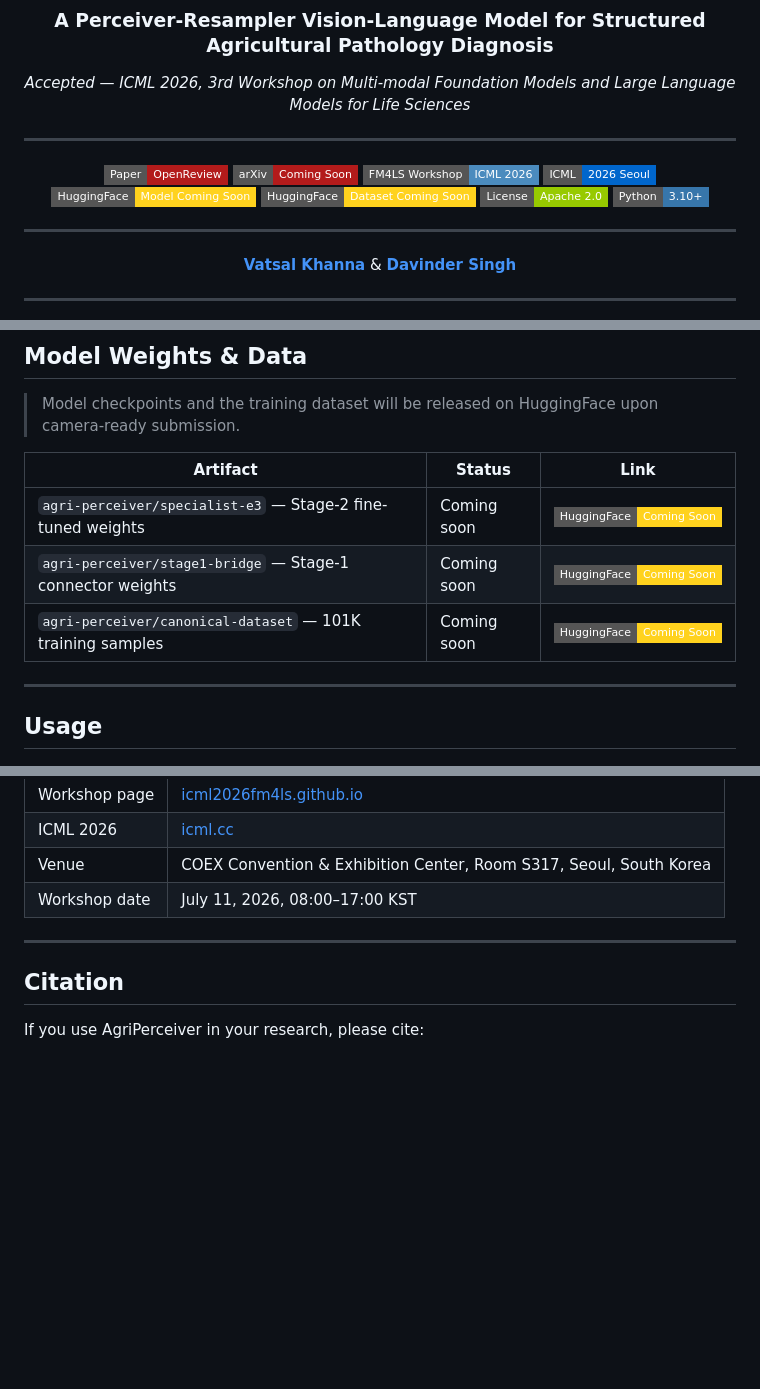
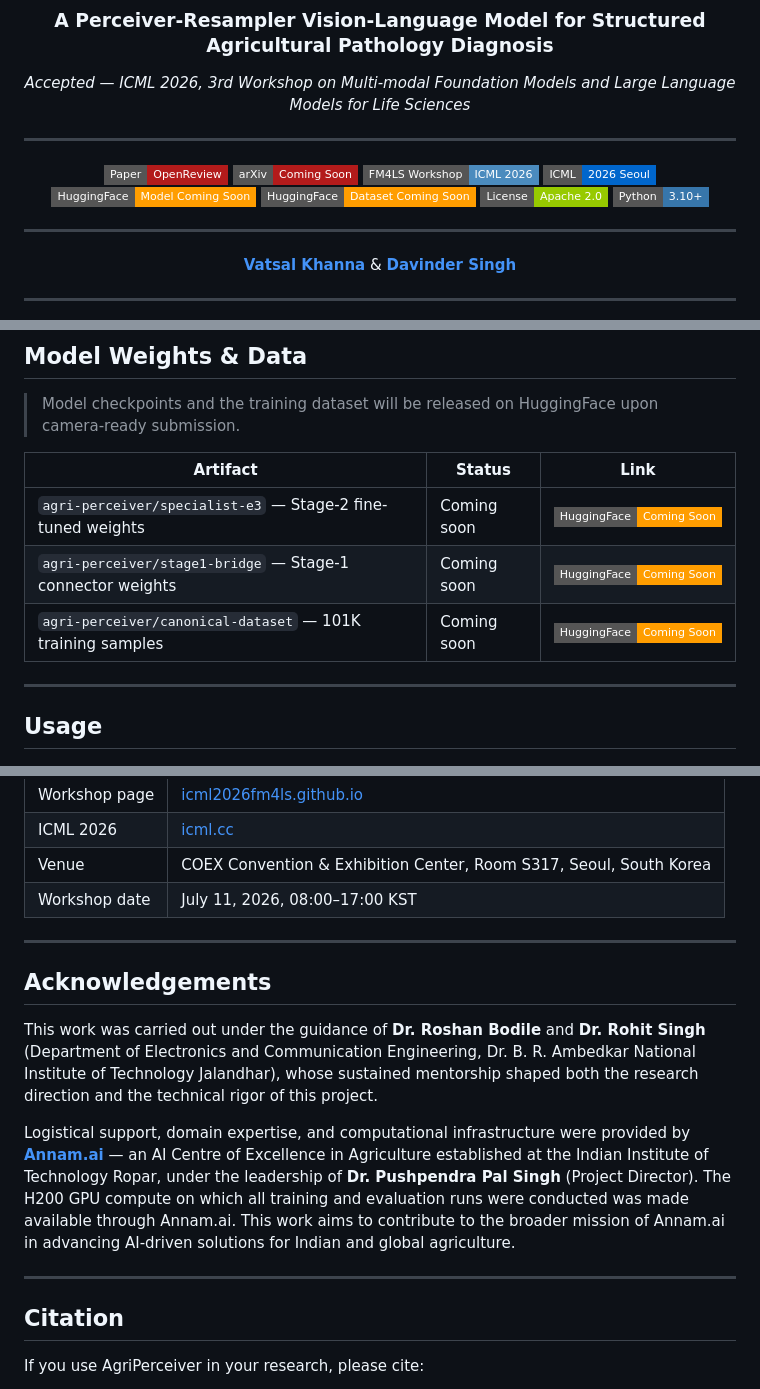
Before and after one commit to VatsalKhanna5/agri-perceiver-2026, a Markdown page: README.md, 3 parts joined by grey strips. GitHub-like rendering; badges without logos; blank space fills up the shorter version.

Commit message:
Color Fixation in Readme icons

```diff
--- a/README.md
+++ b/README.md
@@ -12,8 +12,8 @@
 [![arXiv](https://img.shields.io/badge/arXiv-Coming%20Soon-B31B1B?style=flat-square&logo=arxiv&logoColor=white)](#)
 [![Workshop](https://img.shields.io/badge/FM4LS%20Workshop-ICML%202026-4B8BBE?style=flat-square)](https://icml2026fm4ls.github.io/index.html)
 [![ICML 2026](https://img.shields.io/badge/ICML-2026%20Seoul-0066CC?style=flat-square)](https://icml.cc/)
-[![HuggingFace Model](https://img.shields.io/badge/HuggingFace-Model%20Coming%20Soon-FFD21E?style=flat-square&logo=huggingface&logoColor=black)](#)
-[![HuggingFace Dataset](https://img.shields.io/badge/HuggingFace-Dataset%20Coming%20Soon-FFD21E?style=flat-square&logo=huggingface&logoColor=black)](#)
+[![HuggingFace Model](https://img.shields.io/badge/HuggingFace-Model%20Coming%20Soon-FF9D00?style=flat-square&logo=huggingface&logoColor=white)](#)
+[![HuggingFace Dataset](https://img.shields.io/badge/HuggingFace-Dataset%20Coming%20Soon-FF9D00?style=flat-square&logo=huggingface&logoColor=white)](#)
 [![License](https://img.shields.io/badge/License-Apache%202.0-green?style=flat-square)](LICENSE)
 [![Python](https://img.shields.io/badge/Python-3.10%2B-3776AB?style=flat-square&logo=python&logoColor=white)](https://www.python.org/)
 
@@ -150,9 +150,9 @@ pip install -e ".[eval,train,dev]"
 
 | Artifact | Status | Link |
 |---|---|---|
-| `agri-perceiver/specialist-e3` — Stage-2 fine-tuned weights | Coming soon | [![HuggingFace](https://img.shields.io/badge/HuggingFace-Coming%20Soon-FFD21E?style=flat-square&logo=huggingface&logoColor=black)](#) |
-| `agri-perceiver/stage1-bridge` — Stage-1 connector weights | Coming soon | [![HuggingFace](https://img.shields.io/badge/HuggingFace-Coming%20Soon-FFD21E?style=flat-square&logo=huggingface&logoColor=black)](#) |
-| `agri-perceiver/canonical-dataset` — 101K training samples | Coming soon | [![HuggingFace](https://img.shields.io/badge/HuggingFace-Coming%20Soon-FFD21E?style=flat-square&logo=huggingface&logoColor=black)](#) |
+| `agri-perceiver/specialist-e3` — Stage-2 fine-tuned weights | Coming soon | [![HuggingFace](https://img.shields.io/badge/HuggingFace-Coming%20Soon-FF9D00?style=flat-square&logo=huggingface&logoColor=white)](#) |
+| `agri-perceiver/stage1-bridge` — Stage-1 connector weights | Coming soon | [![HuggingFace](https://img.shields.io/badge/HuggingFace-Coming%20Soon-FF9D00?style=flat-square&logo=huggingface&logoColor=white)](#) |
+| `agri-perceiver/canonical-dataset` — 101K training samples | Coming soon | [![HuggingFace](https://img.shields.io/badge/HuggingFace-Coming%20Soon-FF9D00?style=flat-square&logo=huggingface&logoColor=white)](#) |
 
 ---
 
@@ -347,6 +347,14 @@ The workshop brings together researchers at the intersection of multi-modal lear
 
 ---
 
+## Acknowledgements
+
+This work was carried out under the guidance of **Dr. Roshan Bodile** and **Dr. Rohit Singh** (Department of Electronics and Communication Engineering, Dr. B. R. Ambedkar National Institute of Technology Jalandhar), whose sustained mentorship shaped both the research direction and the technical rigor of this project.
+
+Logistical support, domain expertise, and computational infrastructure were provided by **[Annam.ai](https://annam.ai)** — an AI Centre of Excellence in Agriculture established at the Indian Institute of Technology Ropar, under the leadership of **Dr. Pushpendra Pal Singh** (Project Director). The H200 GPU compute on which all training and evaluation runs were conducted was made available through Annam.ai. This work aims to contribute to the broader mission of Annam.ai in advancing AI-driven solutions for Indian and global agriculture.
+
+---
+
 ## Citation
 
 If you use AgriPerceiver in your research, please cite:
```
